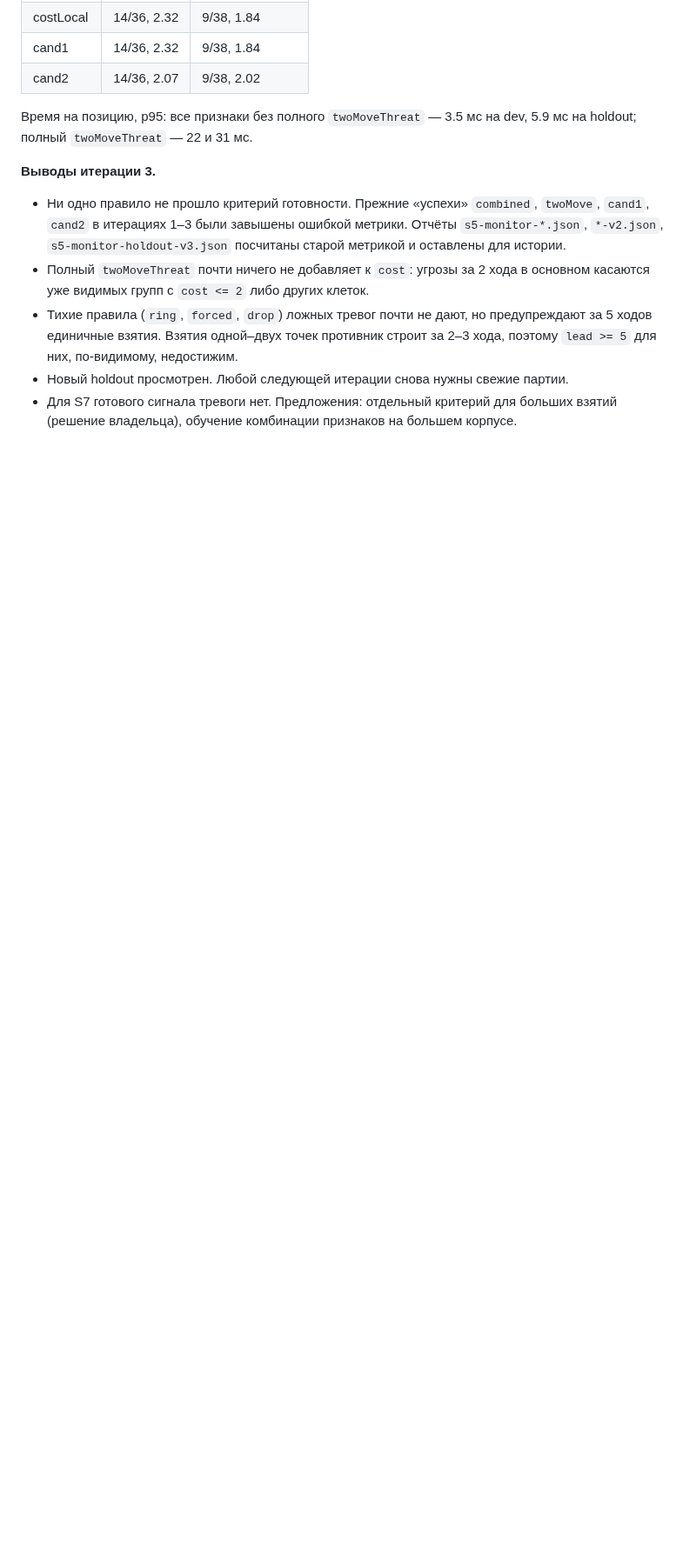
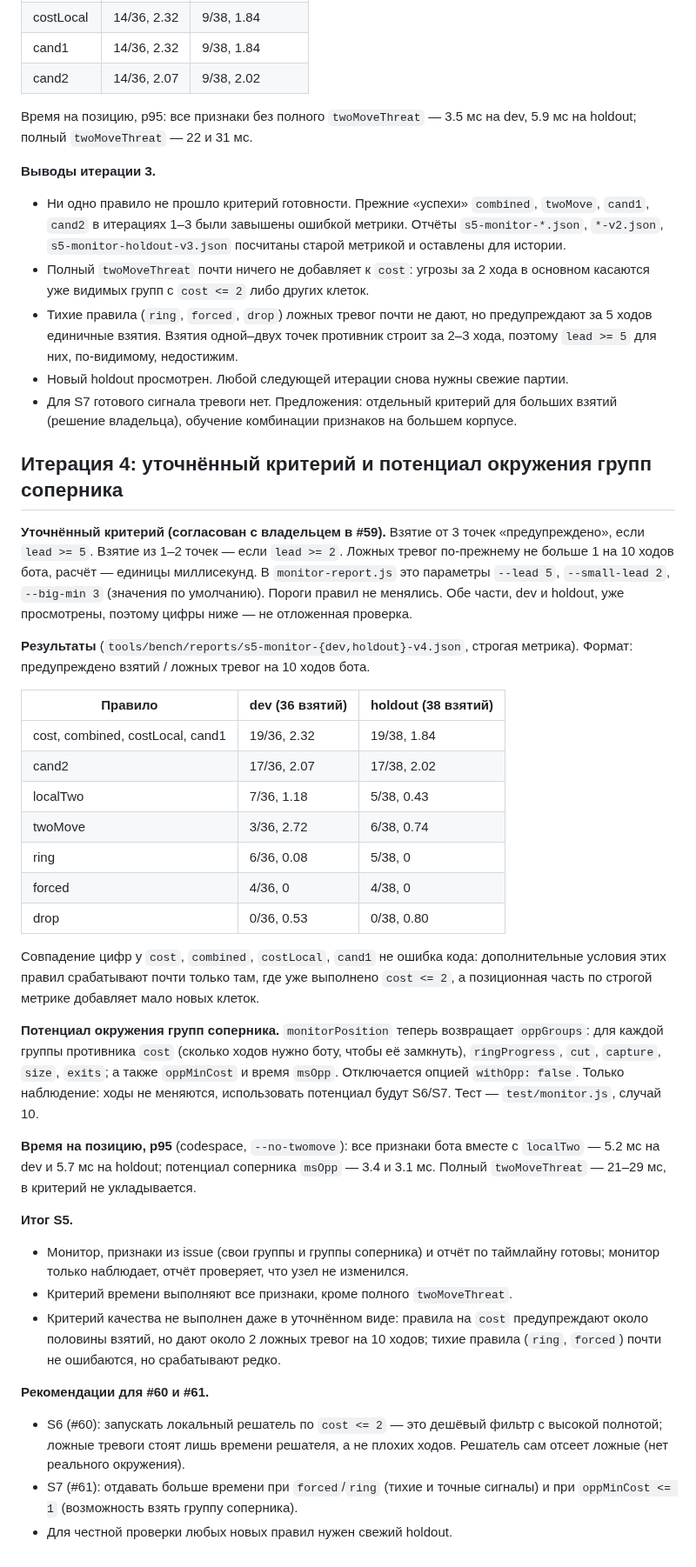
Before and after one commit to mlaa4ml/tochki-multiplayer, a Markdown page: docs/S5_MONITOR.md, the part around the change. Shown at 87% size. Rendered like a GitHub page; blank space fills up the shorter version.

Commit message:
docs/S5_MONITOR.md: patch

```diff
--- a/docs/S5_MONITOR.md
+++ b/docs/S5_MONITOR.md
@@ -168,3 +168,35 @@ dev — 2 партии (`issue52-r02-g0` small, `issue52-r02-g2` medium), 89 х
 - Тихие правила (`ring`, `forced`, `drop`) ложных тревог почти не дают, но предупреждают за 5 ходов единичные взятия. Взятия одной–двух точек противник строит за 2–3 хода, поэтому `lead >= 5` для них, по-видимому, недостижим.
 - Новый holdout просмотрен. Любой следующей итерации снова нужны свежие партии.
 - Для S7 готового сигнала тревоги нет. Предложения: отдельный критерий для больших взятий (решение владельца), обучение комбинации признаков на большем корпусе.
+
+## Итерация 4: уточнённый критерий и потенциал окружения групп соперника
+
+**Уточнённый критерий (согласован с владельцем в #59).** Взятие от 3 точек «предупреждено», если `lead >= 5`. Взятие из 1–2 точек — если `lead >= 2`. Ложных тревог по-прежнему не больше 1 на 10 ходов бота, расчёт — единицы миллисекунд. В `monitor-report.js` это параметры `--lead 5`, `--small-lead 2`, `--big-min 3` (значения по умолчанию). Пороги правил не менялись. Обе части, dev и holdout, уже просмотрены, поэтому цифры ниже — не отложенная проверка.
+
+**Результаты** (`tools/bench/reports/s5-monitor-{dev,holdout}-v4.json`, строгая метрика). Формат: предупреждено взятий / ложных тревог на 10 ходов бота.
+
+| Правило | dev (36 взятий) | holdout (38 взятий) |
+|---|---|---|
+| cost, combined, costLocal, cand1 | 19/36, 2.32 | 19/38, 1.84 |
+| cand2 | 17/36, 2.07 | 17/38, 2.02 |
+| localTwo | 7/36, 1.18 | 5/38, 0.43 |
+| twoMove | 3/36, 2.72 | 6/38, 0.74 |
+| ring | 6/36, 0.08 | 5/38, 0 |
+| forced | 4/36, 0 | 4/38, 0 |
+| drop | 0/36, 0.53 | 0/38, 0.80 |
+
+Совпадение цифр у `cost`, `combined`, `costLocal`, `cand1` не ошибка кода: дополнительные условия этих правил срабатывают почти только там, где уже выполнено `cost <= 2`, а позиционная часть по строгой метрике добавляет мало новых клеток.
+
+**Потенциал окружения групп соперника.** `monitorPosition` теперь возвращает `oppGroups`: для каждой группы противника `cost` (сколько ходов нужно боту, чтобы её замкнуть), `ringProgress`, `cut`, `capture`, `size`, `exits`; а также `oppMinCost` и время `msOpp`. Отключается опцией `withOpp: false`. Только наблюдение: ходы не меняются, использовать потенциал будут S6/S7. Тест — `test/monitor.js`, случай 10.
+
+**Время на позицию, p95** (codespace, `--no-twomove`): все признаки бота вместе с `localTwo` — 5.2 мс на dev и 5.7 мс на holdout; потенциал соперника `msOpp` — 3.4 и 3.1 мс. Полный `twoMoveThreat` — 21–29 мс, в критерий не укладывается.
+
+**Итог S5.**
+- Монитор, признаки из issue (свои группы и группы соперника) и отчёт по таймлайну готовы; монитор только наблюдает, отчёт проверяет, что узел не изменился.
+- Критерий времени выполняют все признаки, кроме полного `twoMoveThreat`.
+- Критерий качества не выполнен даже в уточнённом виде: правила на `cost` предупреждают около половины взятий, но дают около 2 ложных тревог на 10 ходов; тихие правила (`ring`, `forced`) почти не ошибаются, но срабатывают редко.
+
+**Рекомендации для #60 и #61.**
+- S6 (#60): запускать локальный решатель по `cost <= 2` — это дешёвый фильтр с высокой полнотой; ложные тревоги стоят лишь времени решателя, а не плохих ходов. Решатель сам отсеет ложные (нет реального окружения).
+- S7 (#61): отдавать больше времени при `forced`/`ring` (тихие и точные сигналы) и при `oppMinCost <= 1` (возможность взять группу соперника).
+- Для честной проверки любых новых правил нужен свежий holdout.
```
